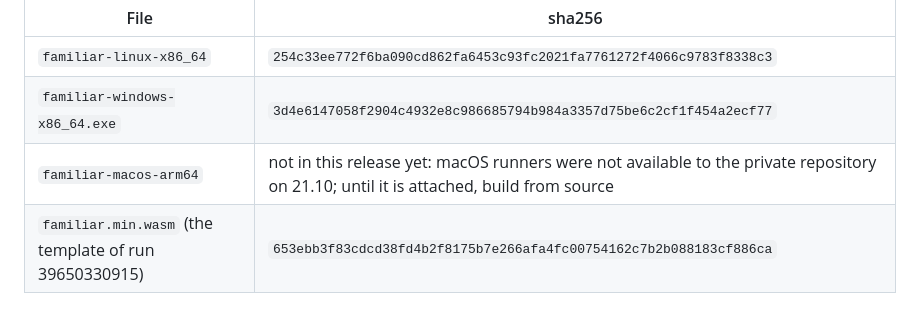
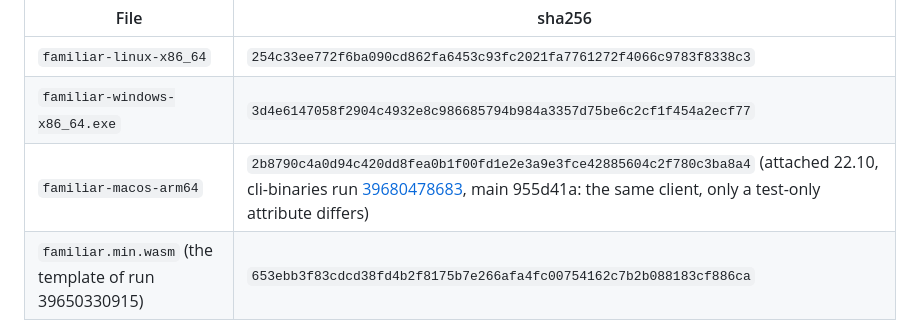
Before and after one commit to ttimesai-star/familiar-ootle, a Markdown page: README.md, the part around the change. GitHub-like rendering.

Commit message:
README: macOS binary attached to release esmeralda-2026-10-21-recall-key (sha256) [skip ci]
Co-Authored-By: Claude Opus 5.5 <noreply@anthropic.com>

```diff
--- a/README.md
+++ b/README.md
@@ -46,7 +46,7 @@ addresses.
 |---|---|
 | `familiar-linux-x86_64` | `254c33ee772f6ba090cd862fa6453c93fc2021fa7761272f4066c9783f8338c3` |
 | `familiar-windows-x86_64.exe` | `3d4e6147058f2904c4932e8c986685794b984a3357d75be6c2cf1f454a2ecf77` |
-| `familiar-macos-arm64` | not in this release yet: macOS runners were not available to the private repository on 21.10; until it is attached, build from source |
+| `familiar-macos-arm64` | `2b8790c4a0d94c420dd8fea0b1f00fd1e2e3a9e3fce42885604c2f780c3ba8a4` (attached 22.10, cli-binaries run [39680478683](https://github.com/ttimesai-star/familiar-ootle/actions/runs/39680478683), main 955d41a: the same client, only a test-only attribute differs) |
 | `familiar.min.wasm` (the template of run 39650330915) | `653ebb3f83cdcd38fd4b2f8175b7e266afa4fc00754162c7b2b088183cf886ca` |
 
 The binaries are not code-signed. Linux: `chmod +x familiar-linux-x86_64`. macOS (Apple silicon):
```
